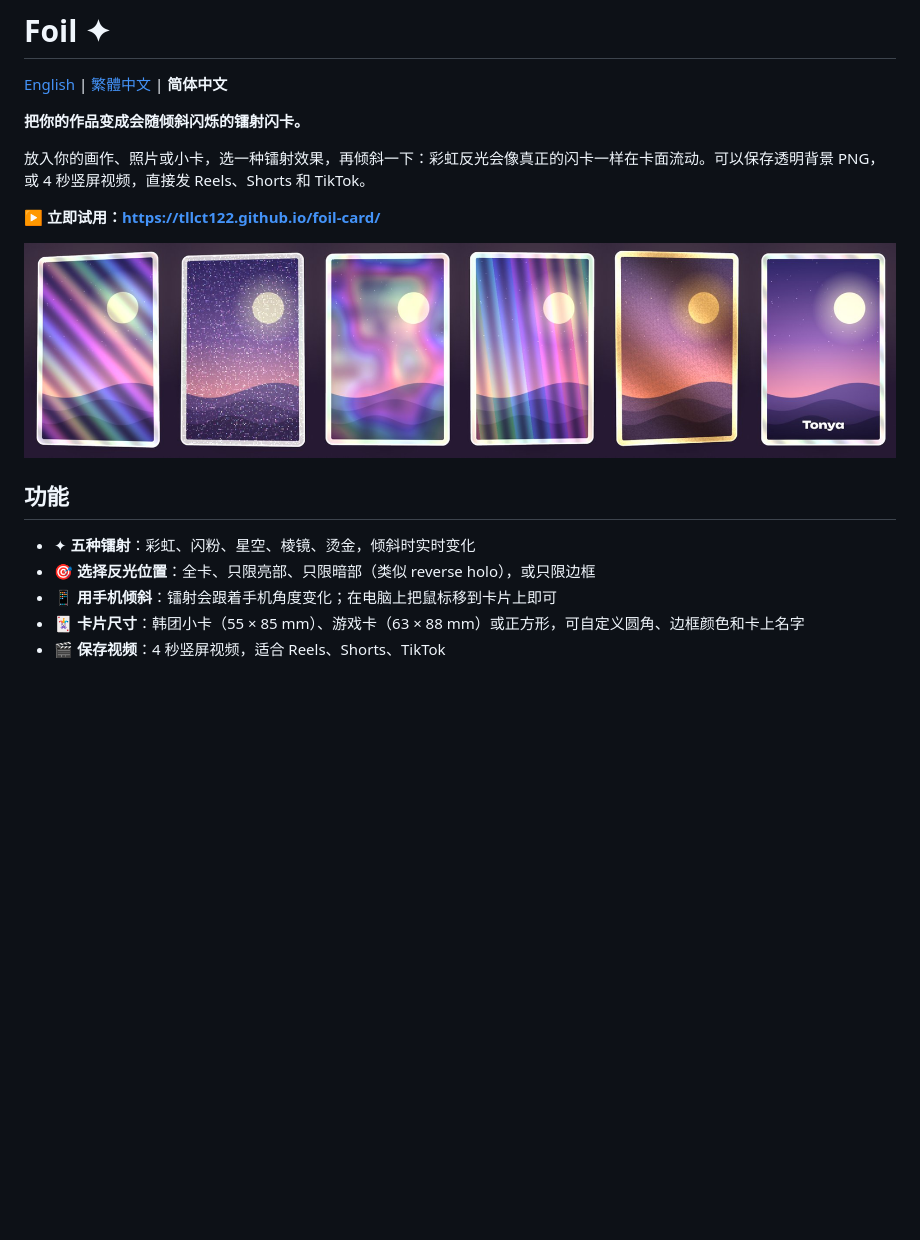
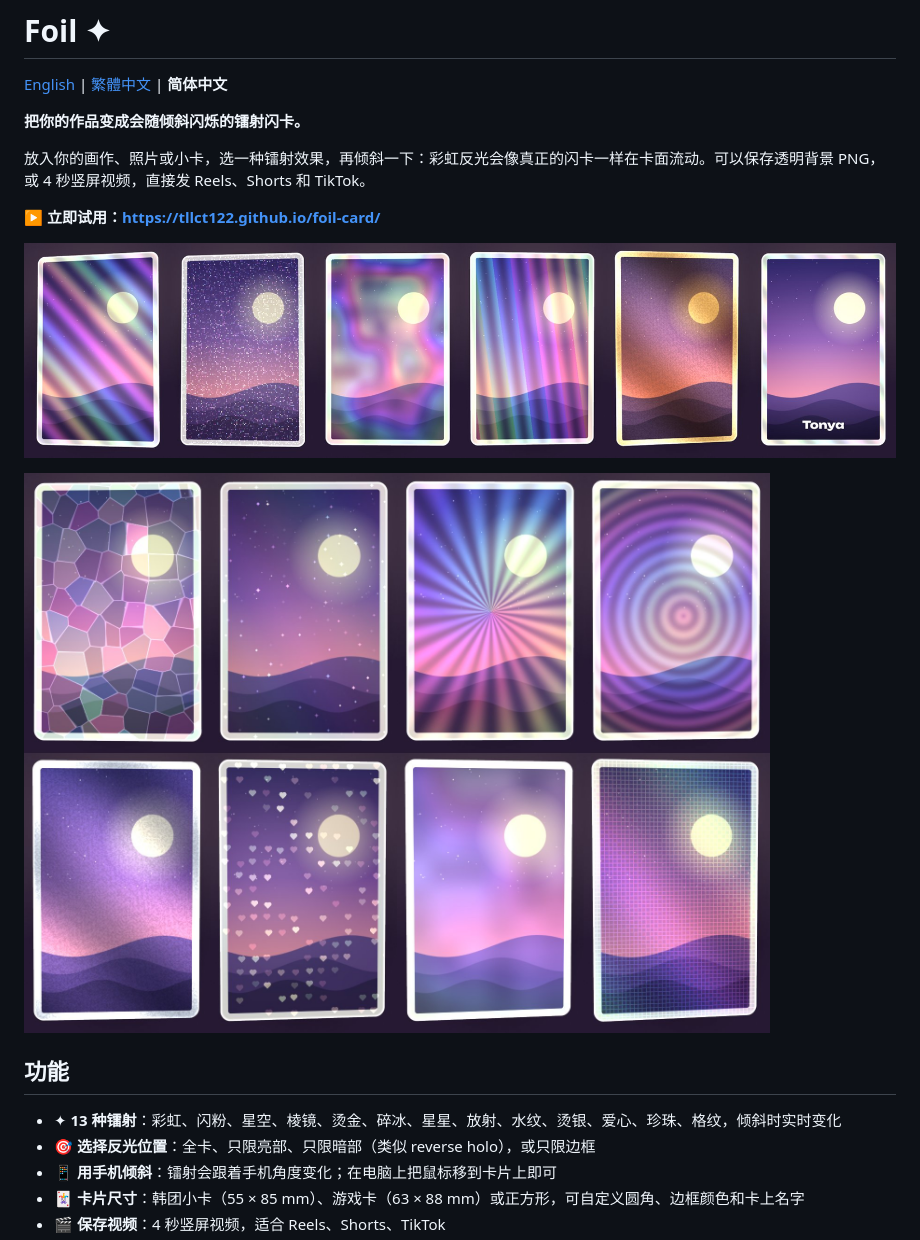
Before and after one commit to tllct122/foil-card, a Markdown page: README.zh-Hans.md, the part around the change. GitHub-like rendering; pictures changed too: docs/foils-more.jpg (added); blank space fills up the shorter version.

Commit message:
Eight more foils: cracked ice, stars, sunburst, ripple, silver, hearts, pearl and laser grid

```diff
--- a/README.zh-Hans.md
+++ b/README.zh-Hans.md
@@ -8,11 +8,13 @@
 
 **▶ 立即试用：https://tllct122.github.io/foil-card/**
 
-![五种镭射效果](docs/foils.jpg)
+![镭射效果](docs/foils.jpg)
+
+![更多镭射效果](docs/foils-more.jpg)
 
 ## 功能
 
-- ✦ **五种镭射**：彩虹、闪粉、星空、棱镜、烫金，倾斜时实时变化
+- ✦ **13 种镭射**：彩虹、闪粉、星空、棱镜、烫金、碎冰、星星、放射、水纹、烫银、爱心、珍珠、格纹，倾斜时实时变化
 - 🎯 **选择反光位置**：全卡、只限亮部、只限暗部（类似 reverse holo），或只限边框
 - 📱 **用手机倾斜**：镭射会跟着手机角度变化；在电脑上把鼠标移到卡片上即可
 - 🃏 **卡片尺寸**：韩团小卡（55 × 85 mm）、游戏卡（63 × 88 mm）或正方形，可自定义圆角、边框颜色和卡上名字
```
Also changed, not shown: README.md (+4 -2 lines), README.zh-Hant.md (+4 -2 lines), 3 other files.
